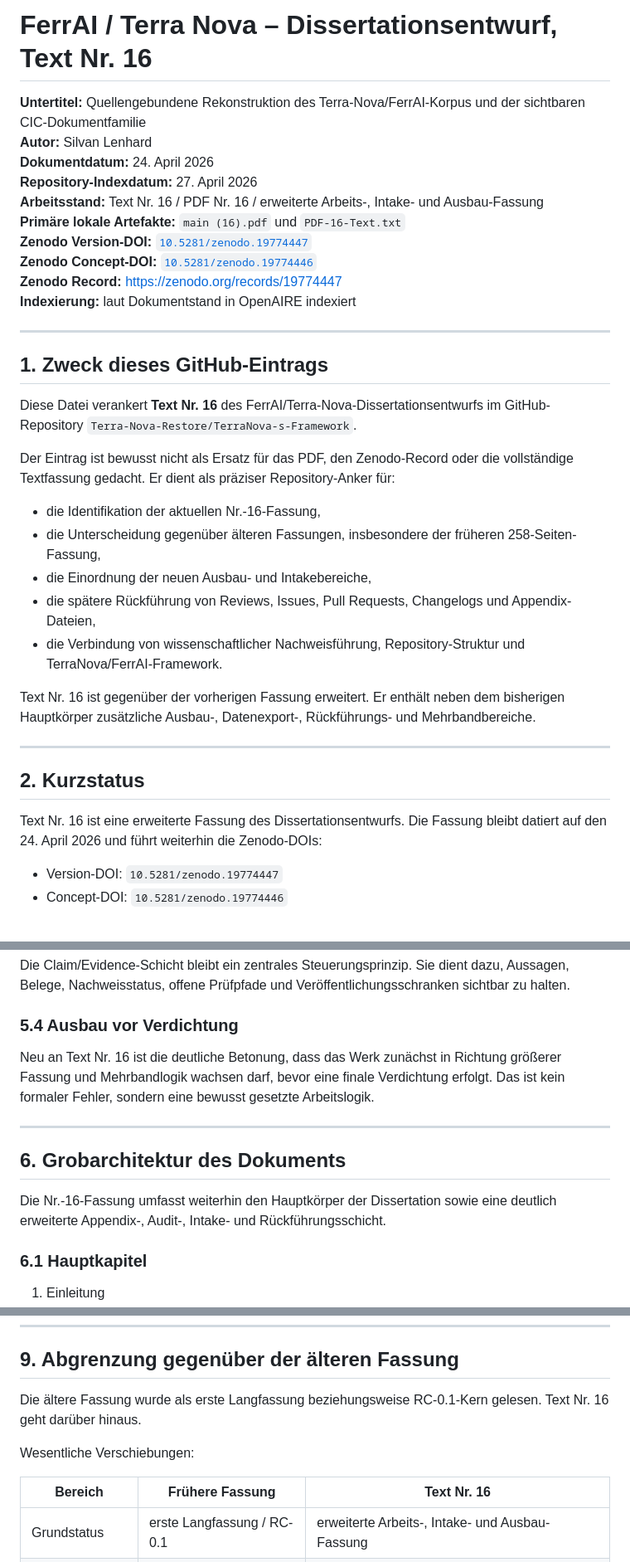
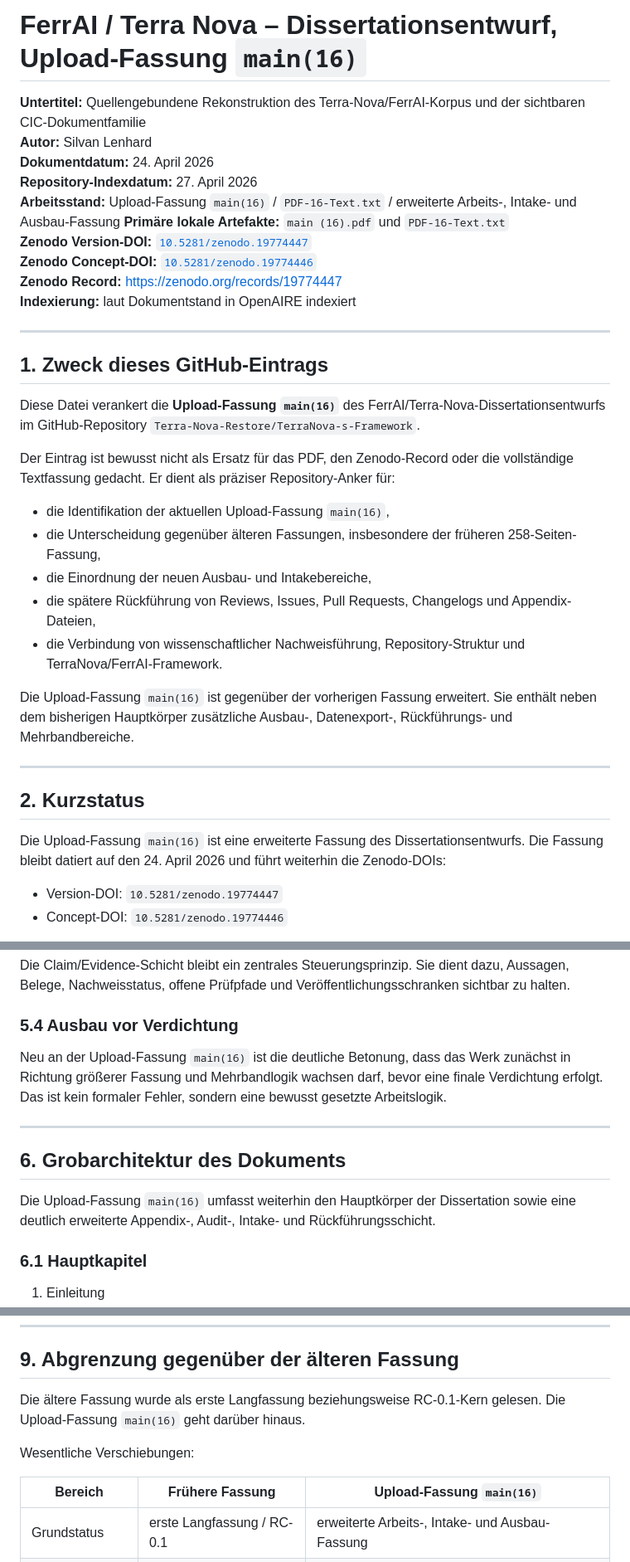
Before and after one commit to Terra-Nova-Restore/TerraNova-s-Framework, a Markdown page: docs/dissertation/ferrAI-terra-nova-dissertationsentwurf-text-16-2026-04-24.md, 3 parts joined by grey strips. Shown at 83% size. Rendered like a GitHub page.

Commit message:
docs(dissertation): clarify upload version main16

```diff
--- a/docs/dissertation/ferrAI-terra-nova-dissertationsentwurf-text-16-2026-04-24.md
+++ b/docs/dissertation/ferrAI-terra-nova-dissertationsentwurf-text-16-2026-04-24.md
@@ -1,10 +1,10 @@
-# FerrAI / Terra Nova – Dissertationsentwurf, Text Nr. 16
+# FerrAI / Terra Nova – Dissertationsentwurf, Upload-Fassung `main(16)`
 
 **Untertitel:** Quellengebundene Rekonstruktion des Terra-Nova/FerrAI-Korpus und der sichtbaren CIC-Dokumentfamilie
 **Autor:** Silvan Lenhard
 **Dokumentdatum:** 24. April 2026
 **Repository-Indexdatum:** 27. April 2026
-**Arbeitsstand:** Text Nr. 16 / PDF Nr. 16 / erweiterte Arbeits-, Intake- und Ausbau-Fassung
+**Arbeitsstand:** Upload-Fassung `main(16)` / `PDF-16-Text.txt` / erweiterte Arbeits-, Intake- und Ausbau-Fassung
 **Primäre lokale Artefakte:** `main (16).pdf` und `PDF-16-Text.txt`
 **Zenodo Version-DOI:** [`10.5281/zenodo.19774447`](https://doi.org/10.5281/zenodo.19774447)
 **Zenodo Concept-DOI:** [`10.5281/zenodo.19774446`](https://doi.org/10.5281/zenodo.19774446)
@@ -15,23 +15,23 @@
 
 ## 1. Zweck dieses GitHub-Eintrags
 
-Diese Datei verankert **Text Nr. 16** des FerrAI/Terra-Nova-Dissertationsentwurfs im GitHub-Repository `Terra-Nova-Restore/TerraNova-s-Framework`.
+Diese Datei verankert die **Upload-Fassung `main(16)`** des FerrAI/Terra-Nova-Dissertationsentwurfs im GitHub-Repository `Terra-Nova-Restore/TerraNova-s-Framework`.
 
 Der Eintrag ist bewusst nicht als Ersatz für das PDF, den Zenodo-Record oder die vollständige Textfassung gedacht. Er dient als präziser Repository-Anker für:
 
-- die Identifikation der aktuellen Nr.-16-Fassung,
+- die Identifikation der aktuellen Upload-Fassung `main(16)`,
 - die Unterscheidung gegenüber älteren Fassungen, insbesondere der früheren 258-Seiten-Fassung,
 - die Einordnung der neuen Ausbau- und Intakebereiche,
 - die spätere Rückführung von Reviews, Issues, Pull Requests, Changelogs und Appendix-Dateien,
 - die Verbindung von wissenschaftlicher Nachweisführung, Repository-Struktur und TerraNova/FerrAI-Framework.
 
-Text Nr. 16 ist gegenüber der vorherigen Fassung erweitert. Er enthält neben dem bisherigen Hauptkörper zusätzliche Ausbau-, Datenexport-, Rückführungs- und Mehrbandbereiche.
+Die Upload-Fassung `main(16)` ist gegenüber der vorherigen Fassung erweitert. Sie enthält neben dem bisherigen Hauptkörper zusätzliche Ausbau-, Datenexport-, Rückführungs- und Mehrbandbereiche.
 
 ---
 
 ## 2. Kurzstatus
 
-Text Nr. 16 ist eine erweiterte Fassung des Dissertationsentwurfs. Die Fassung bleibt datiert auf den 24. April 2026 und führt weiterhin die Zenodo-DOIs:
+Die Upload-Fassung `main(16)` ist eine erweiterte Fassung des Dissertationsentwurfs. Die Fassung bleibt datiert auf den 24. April 2026 und führt weiterhin die Zenodo-DOIs:
 
 - Version-DOI: `10.5281/zenodo.19774447`
 - Concept-DOI: `10.5281/zenodo.19774446`
@@ -110,13 +110,13 @@ Die Claim/Evidence-Schicht bleibt ein zentrales Steuerungsprinzip. Sie dient daz
 
 ### 5.4 Ausbau vor Verdichtung
 
-Neu an Text Nr. 16 ist die deutliche Betonung, dass das Werk zunächst in Richtung größerer Fassung und Mehrbandlogik wachsen darf, bevor eine finale Verdichtung erfolgt. Das ist kein formaler Fehler, sondern eine bewusst gesetzte Arbeitslogik.
+Neu an der Upload-Fassung `main(16)` ist die deutliche Betonung, dass das Werk zunächst in Richtung größerer Fassung und Mehrbandlogik wachsen darf, bevor eine finale Verdichtung erfolgt. Das ist kein formaler Fehler, sondern eine bewusst gesetzte Arbeitslogik.
 
 ---
 
 ## 6. Grobarchitektur des Dokuments
 
-Die Nr.-16-Fassung umfasst weiterhin den Hauptkörper der Dissertation sowie eine deutlich erweiterte Appendix-, Audit-, Intake- und Rückführungsschicht.
+Die Upload-Fassung `main(16)` umfasst weiterhin den Hauptkörper der Dissertation sowie eine deutlich erweiterte Appendix-, Audit-, Intake- und Rückführungsschicht.
 
 ### 6.1 Hauptkapitel
 
@@ -260,11 +260,11 @@ docs/
 
 ## 9. Abgrenzung gegenüber der älteren Fassung
 
-Die ältere Fassung wurde als erste Langfassung beziehungsweise RC-0.1-Kern gelesen. Text Nr. 16 geht darüber hinaus.
+Die ältere Fassung wurde als erste Langfassung beziehungsweise RC-0.1-Kern gelesen. Die Upload-Fassung `main(16)` geht darüber hinaus.
 
 Wesentliche Verschiebungen:
 
-| Bereich | Frühere Fassung | Text Nr. 16 |
+| Bereich | Frühere Fassung | Upload-Fassung `main(16)` |
 |---|---|---|
 | Grundstatus | erste Langfassung / RC-0.1 | erweiterte Arbeits-, Intake- und Ausbau-Fassung |
 | Schwerpunkt | zitierfähiger Arbeitsstand | Ausbau, Mehrbandlogik, Rückführung, Datenexport |
```
Also changed, not shown: other parts of docs/dissertation/ferrAI-terra-nova-dissertationsentwurf-text-16-2026-04-24.md (+12 -12 lines).
